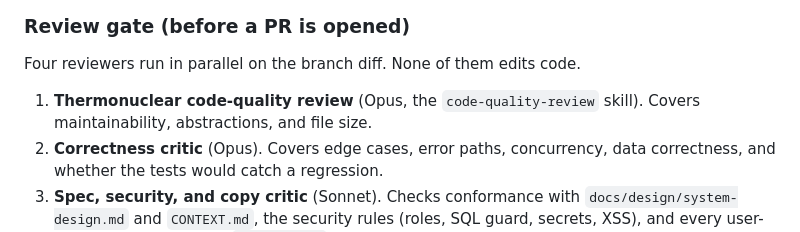
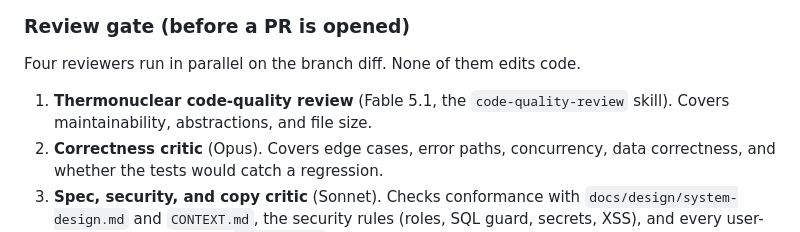
Before and after one commit to EliRobinson/stock-ticker, a Markdown page: AGENTS.md, the part around the change. Rendered like a GitHub page.

Commit message:
docs: thermonuclear review runs on Fable 5.1
Co-Authored-By: Claude Opus 5 <noreply@anthropic.com>

```diff
--- a/AGENTS.md
+++ b/AGENTS.md
@@ -222,7 +222,7 @@ Every PR updates `README.md`: the brief-to-status table, and the "How this was b
 
 Four reviewers run in parallel on the branch diff. None of them edits code.
 
-1. **Thermonuclear code-quality review** (Opus, the `code-quality-review` skill). Covers maintainability, abstractions, and file size.
+1. **Thermonuclear code-quality review** (Fable 5.1, the `code-quality-review` skill). Covers maintainability, abstractions, and file size.
 2. **Correctness critic** (Opus). Covers edge cases, error paths, concurrency, data correctness, and whether the tests would catch a regression.
 3. **Spec, security, and copy critic** (Sonnet). Checks conformance with `docs/design/system-design.md` and `CONTEXT.md`, the security rules (roles, SQL guard, secrets, XSS), and every user-facing string, using the `copywriting` skill and the UI copy rules.
 4. **DRY critic** (Opus). Hunts duplication: repeated literals and constants, near-duplicate functions, parallel structures that should be one parametrized thing, hand-written types that duplicate generated ones, and the same rule written in two places. It also names abstractions to leave alone, where two things look alike but change for different reasons.
```
